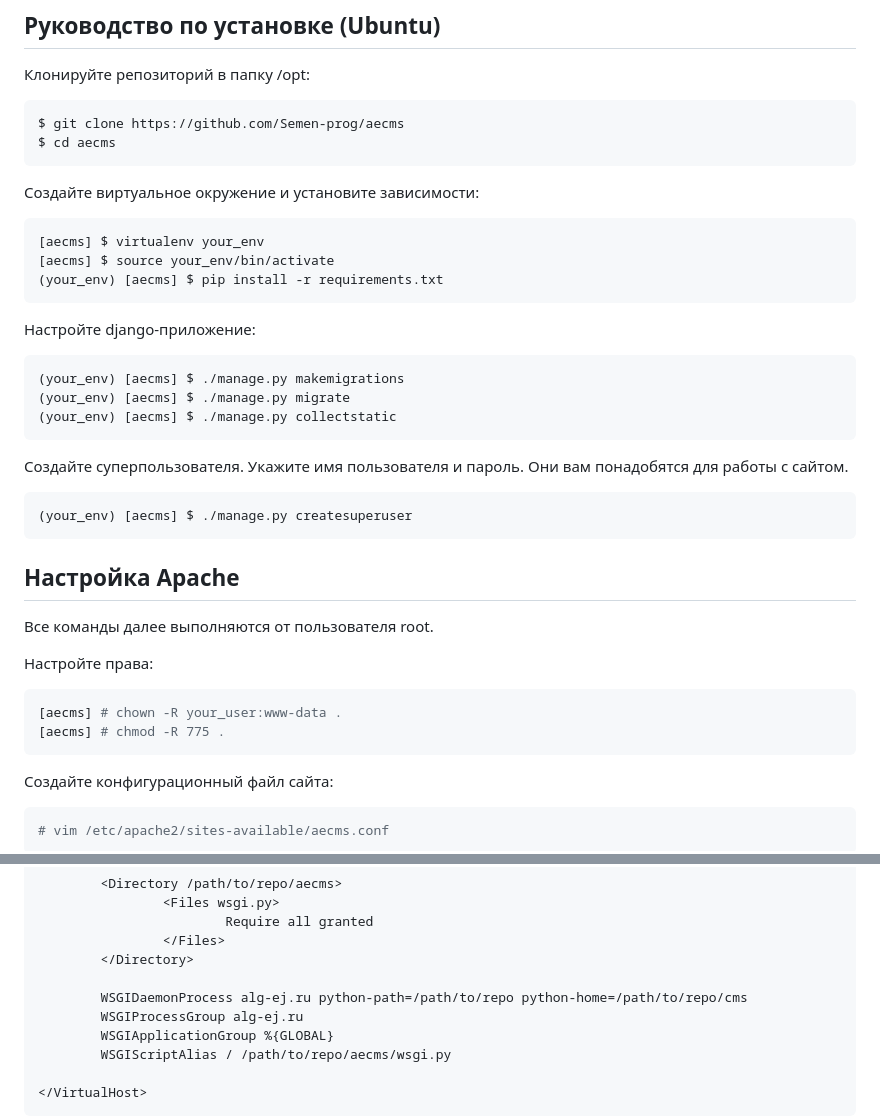
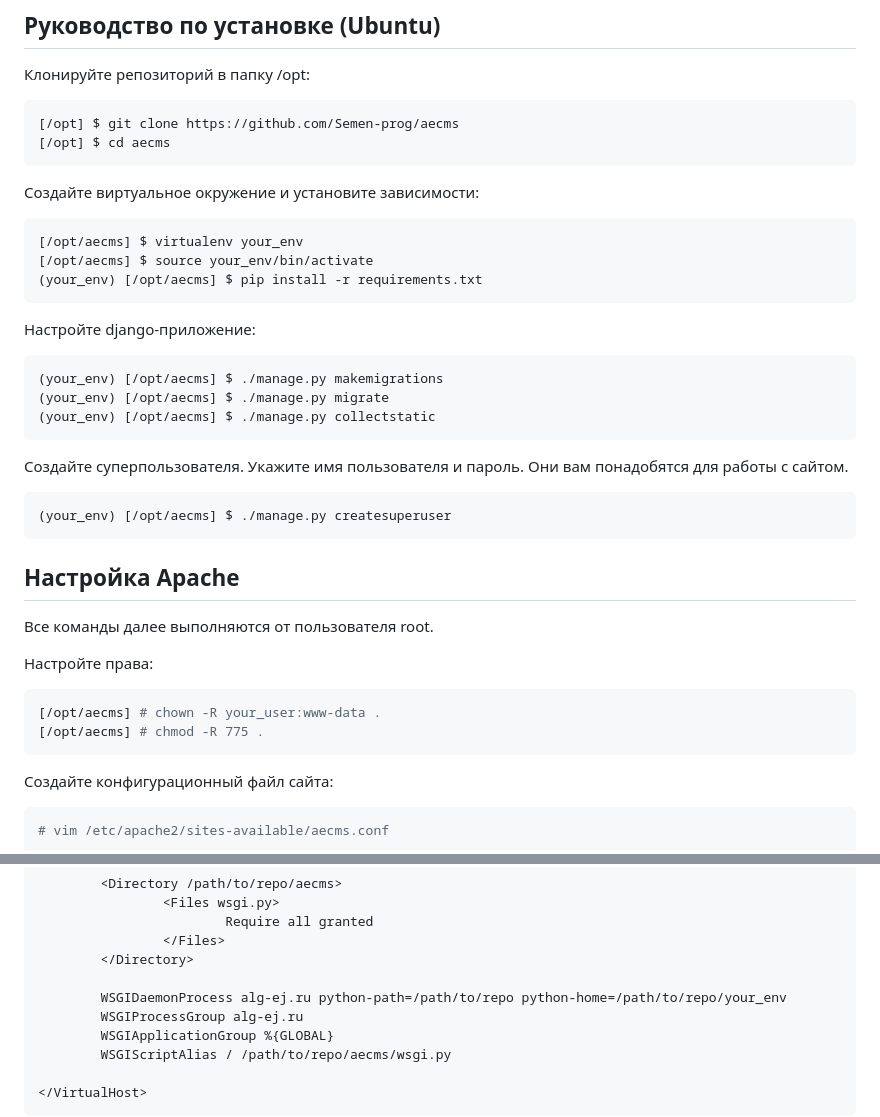
Before and after one commit to Ejudge-CMS/aecms, a Markdown page: README.md, 2 parts joined by grey strips. GitHub-like rendering.

````diff
--- a/README.md
+++ b/README.md
@@ -4,27 +4,27 @@
 
 Клонируйте репозиторий в папку /opt:
 ```console
-$ git clone https://github.com/Semen-prog/aecms
-$ cd aecms
+[/opt] $ git clone https://github.com/Semen-prog/aecms
+[/opt] $ cd aecms
 ```
 
 Создайте виртуальное окружение и установите зависимости:
 ```console
-[aecms] $ virtualenv your_env
-[aecms] $ source your_env/bin/activate
-(your_env) [aecms] $ pip install -r requirements.txt
+[/opt/aecms] $ virtualenv your_env
+[/opt/aecms] $ source your_env/bin/activate
+(your_env) [/opt/aecms] $ pip install -r requirements.txt
 ```
 
 Настройте django-приложение:
 ```console
-(your_env) [aecms] $ ./manage.py makemigrations
-(your_env) [aecms] $ ./manage.py migrate
-(your_env) [aecms] $ ./manage.py collectstatic
+(your_env) [/opt/aecms] $ ./manage.py makemigrations
+(your_env) [/opt/aecms] $ ./manage.py migrate
+(your_env) [/opt/aecms] $ ./manage.py collectstatic
 ```
 
 Создайте суперпользователя. Укажите имя пользователя и пароль. Они вам понадобятся для работы с сайтом.
 ```console
-(your_env) [aecms] $ ./manage.py createsuperuser
+(your_env) [/opt/aecms] $ ./manage.py createsuperuser
 ```
 
 ## Настройка Apache
@@ -33,8 +33,8 @@ $ cd aecms
 
 Настройте права:
 ```console
-[aecms] # chown -R your_user:www-data .
-[aecms] # chmod -R 775 .
+[/opt/aecms] # chown -R your_user:www-data .
+[/opt/aecms] # chmod -R 775 .
 ```
 
 Создайте конфигурационный файл сайта:
@@ -61,7 +61,7 @@ $ cd aecms
                 </Files>
         </Directory>
 
-        WSGIDaemonProcess alg-ej.ru python-path=/path/to/repo python-home=/path/to/repo/cms
+        WSGIDaemonProcess alg-ej.ru python-path=/path/to/repo python-home=/path/to/repo/your_env
         WSGIProcessGroup alg-ej.ru
         WSGIApplicationGroup %{GLOBAL}
         WSGIScriptAlias / /path/to/repo/aecms/wsgi.py
````
